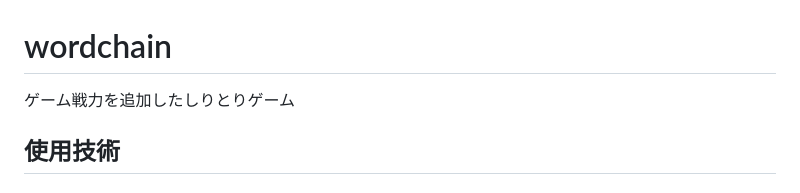
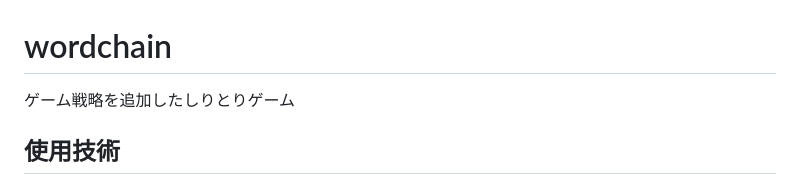
Before and after one commit to Takedarn/word-chain, a Markdown page: README.md, the part around the change. GitHub-like rendering.

```diff
--- a/README.md
+++ b/README.md
@@ -1,5 +1,5 @@
 # wordchain
-ゲーム戦力を追加したしりとりゲーム
+ゲーム戦略を追加したしりとりゲーム
 ## 使用技術
 ### 言語等
 - Javascript
```
